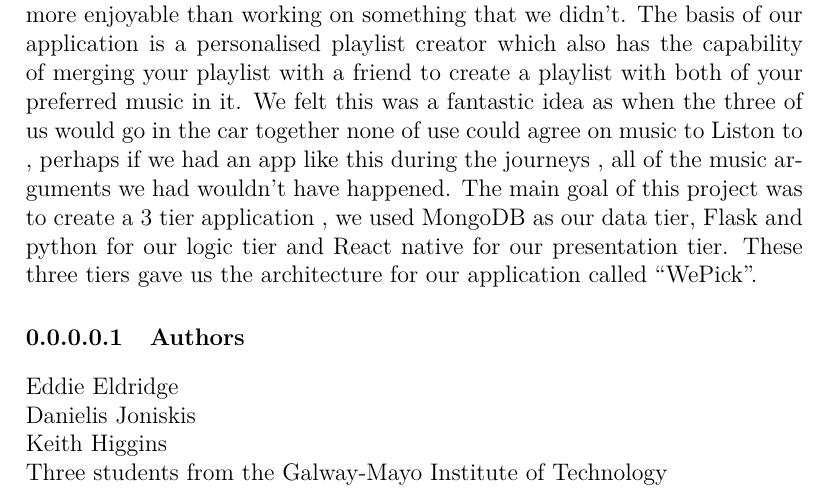
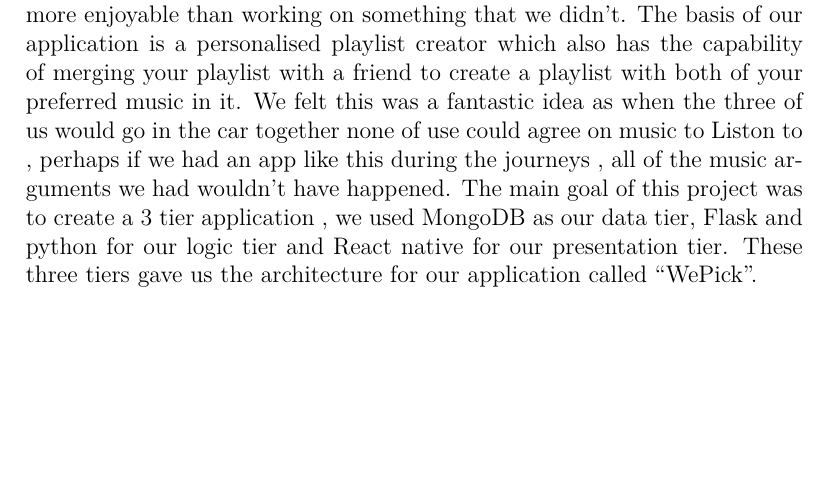
Before and after one commit to WePickOrganization/WePick, a LaTeX thesis (docs/project.tex, which reads docs/content.tex): part of page 4 of 50, cut so that both start at the same text, the shorter picture padded with empty space. Compiled offline with pdfLaTeX.

Commit message:
removed author section

```diff
--- a/docs/content.tex
+++ b/docs/content.tex
@@ -2,18 +2,6 @@
 
 \chapter*{Abstract}
 For our final year project, we wanted to create an industry standard application based on something that we all loved. In our case this was music. We felt that if we were working on something that we loved it would be more enjoyable than working on something that we didn’t. The basis of our application is a personalised playlist creator which also has the capability of merging your playlist with a friend to create a playlist with both of your preferred music in it. We felt this was a fantastic idea as when the three of us would go in the car together none of use could agree on music to Liston to ,  perhaps if we had an app like this during the journeys , all of the music arguments we had wouldn’t have happened. The main goal of this project was to create a 3 tier application , we used MongoDB as our data tier, Flask and python for our logic tier and React native for our presentation tier. These three tiers gave us the architecture for our application called “WePick”.
-
-\paragraph{Authors}
-\begin{flushleft}
-	Eddie Eldridge
-
-	Danielis Joniskis
-
-	Keith Higgins
-
-	Three students from the Galway-Mayo Institute of Technology
-\end{flushleft}
-
 
 
 \chapter{Introduction}
```
